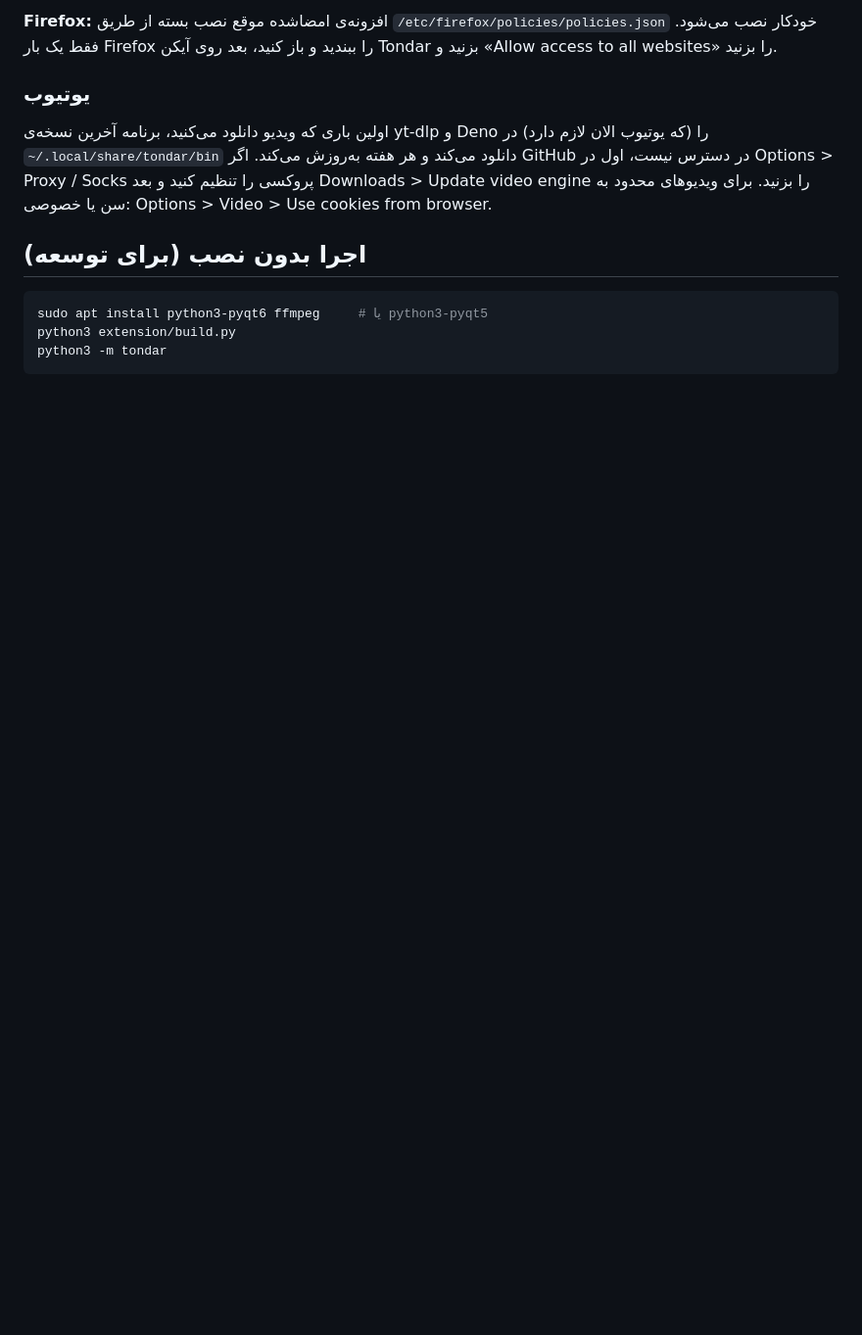
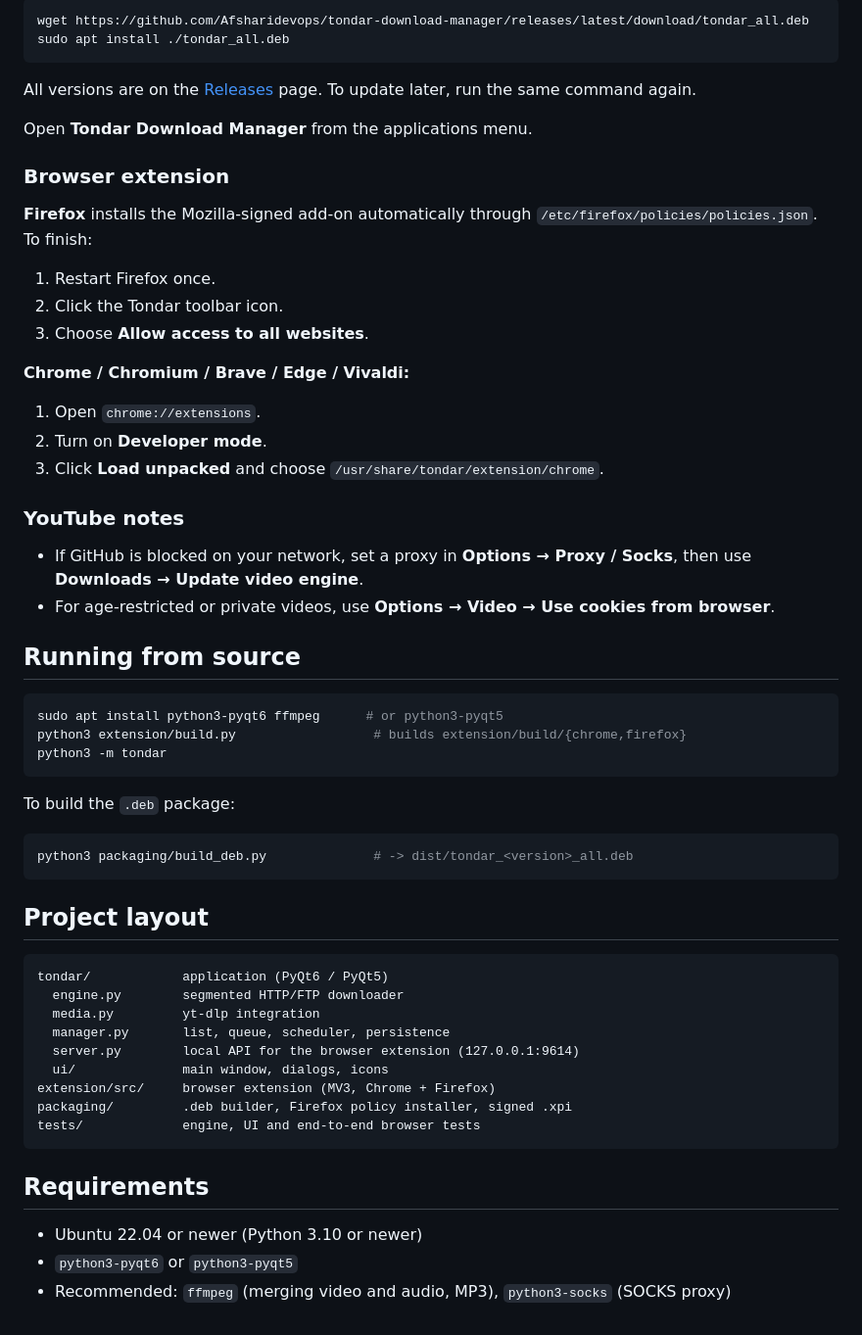
Before and after one commit to Afsharidevops/tondar-download-manager, a Markdown page: README.md, the part around one of its changes. Shown at 98% size. Rendered like a GitHub page; blank space fills up the shorter version.

````diff
--- a/README.md
+++ b/README.md
@@ -30,14 +41,62 @@ sudo apt install ./tondar_1.0.1_all.deb
 
-**Firefox:** افزونه‌ی امضاشده موقع نصب بسته از طریق `/etc/firefox/policies/policies.json` خودکار نصب می‌شود. فقط یک بار Firefox را ببندید و باز کنید، بعد روی آیکن Tondar بزنید و «Allow access to all websites» را بزنید.
+```bash
+wget https://github.com/Afsharidevops/tondar-download-manager/releases/latest/download/tondar_all.deb
+sudo apt install ./tondar_all.deb
+```
 
-### یوتیوب
-اولین باری که ویدیو دانلود می‌کنید، برنامه آخرین نسخه‌ی yt-dlp و Deno را (که یوتیوب الان لازم دارد) در `~/.local/share/tondar/bin` دانلود می‌کند و هر هفته به‌روزش می‌کند.
-اگر GitHub در دسترس نیست، اول در Options > Proxy / Socks پروکسی را تنظیم کنید و بعد Downloads > Update video engine را بزنید.
-برای ویدیوهای محدود به سن یا خصوصی: Options > Video > Use cookies from browser.
+All versions are on the [Releases](../../releases) page. To update later, run the same command again.
 
-## اجرا بدون نصب (برای توسعه)
+Open **Tondar Download Manager** from the applications menu.
+
+### Browser extension
+
+**Firefox** installs the Mozilla-signed add-on automatically through `/etc/firefox/policies/policies.json`. To finish:
+
+1. Restart Firefox once.
+2. Click the Tondar toolbar icon.
+3. Choose **Allow access to all websites**.
+
+**Chrome / Chromium / Brave / Edge / Vivaldi:**
+
+1. Open `chrome://extensions`.
+2. Turn on **Developer mode**.
+3. Click **Load unpacked** and choose `/usr/share/tondar/extension/chrome`.
+
+### YouTube notes
+
+- If GitHub is blocked on your network, set a proxy in **Options → Proxy / Socks**, then use **Downloads → Update video engine**.
+- For age-restricted or private videos, use **Options → Video → Use cookies from browser**.
+
+## Running from source
+
 ```bash
-sudo apt install python3-pyqt6 ffmpeg     # یا python3-pyqt5
-python3 extension/build.py
+sudo apt install python3-pyqt6 ffmpeg      # or python3-pyqt5
+python3 extension/build.py                  # builds extension/build/{chrome,firefox}
 python3 -m tondar
 ```
+
+To build the `.deb` package:
+
+```bash
+python3 packaging/build_deb.py              # -> dist/tondar_<version>_all.deb
+```
+
+## Project layout
+
+```
+tondar/            application (PyQt6 / PyQt5)
+  engine.py        segmented HTTP/FTP downloader
+  media.py         yt-dlp integration
+  manager.py       list, queue, scheduler, persistence
+  server.py        local API for the browser extension (127.0.0.1:9614)
+  ui/              main window, dialogs, icons
+extension/src/     browser extension (MV3, Chrome + Firefox)
+packaging/         .deb builder, Firefox policy installer, signed .xpi
+tests/             engine, UI and end-to-end browser tests
+```
+
+## Requirements
+
+- Ubuntu 22.04 or newer (Python 3.10 or newer)
+- `python3-pyqt6` or `python3-pyqt5`
+- Recommended: `ffmpeg` (merging video and audio, MP3), `python3-socks` (SOCKS proxy)
````
Also changed, not shown: other parts of README.md (+34 -23 lines), README.fa.md (added, +120 -0 lines), docs/screenshots/file-info.png (added), docs/screenshots/main-window.png (added), docs/screenshots/options.png (added), docs/screenshots/progress.png (added), docs/screenshots/video-panel.png (added), 11 other files.
